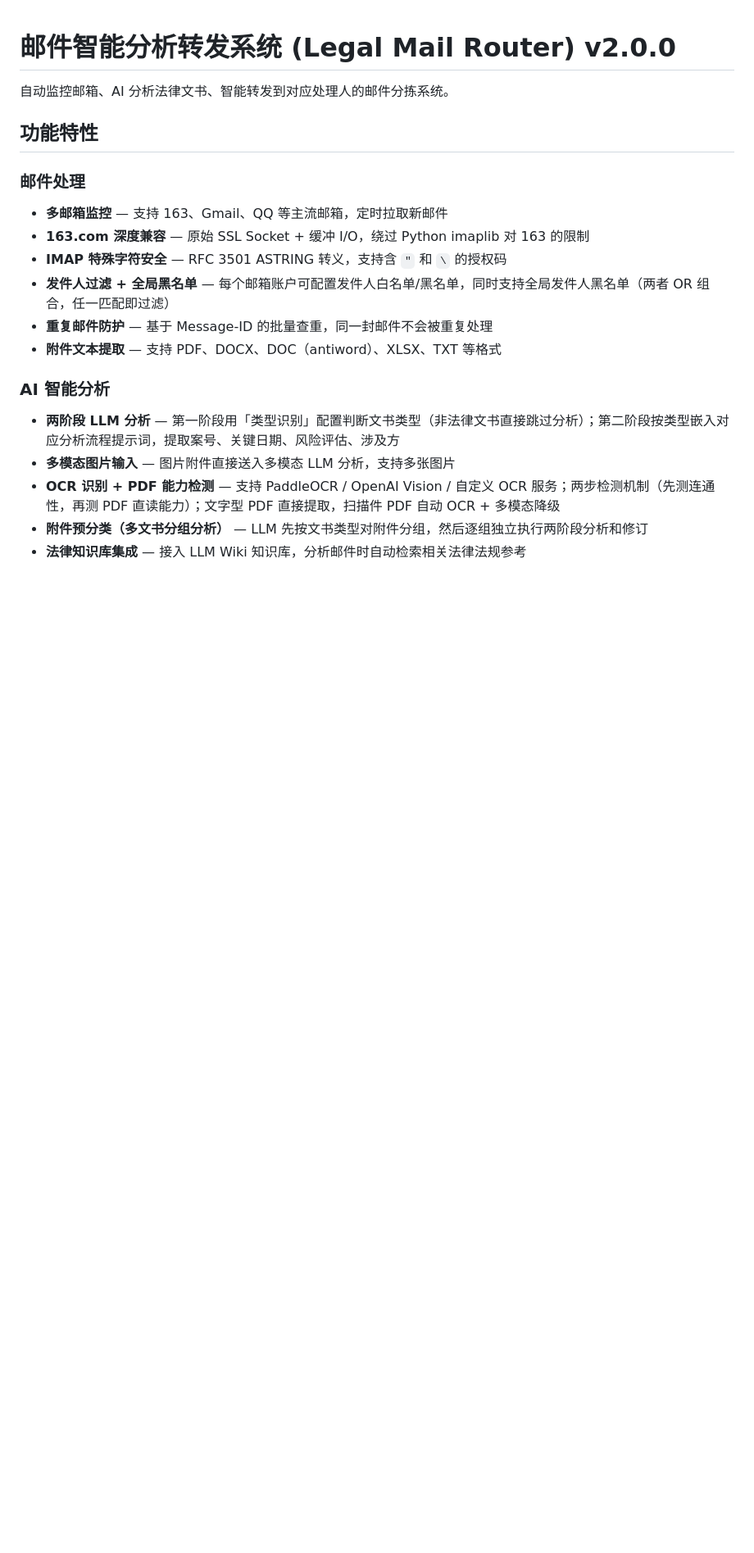
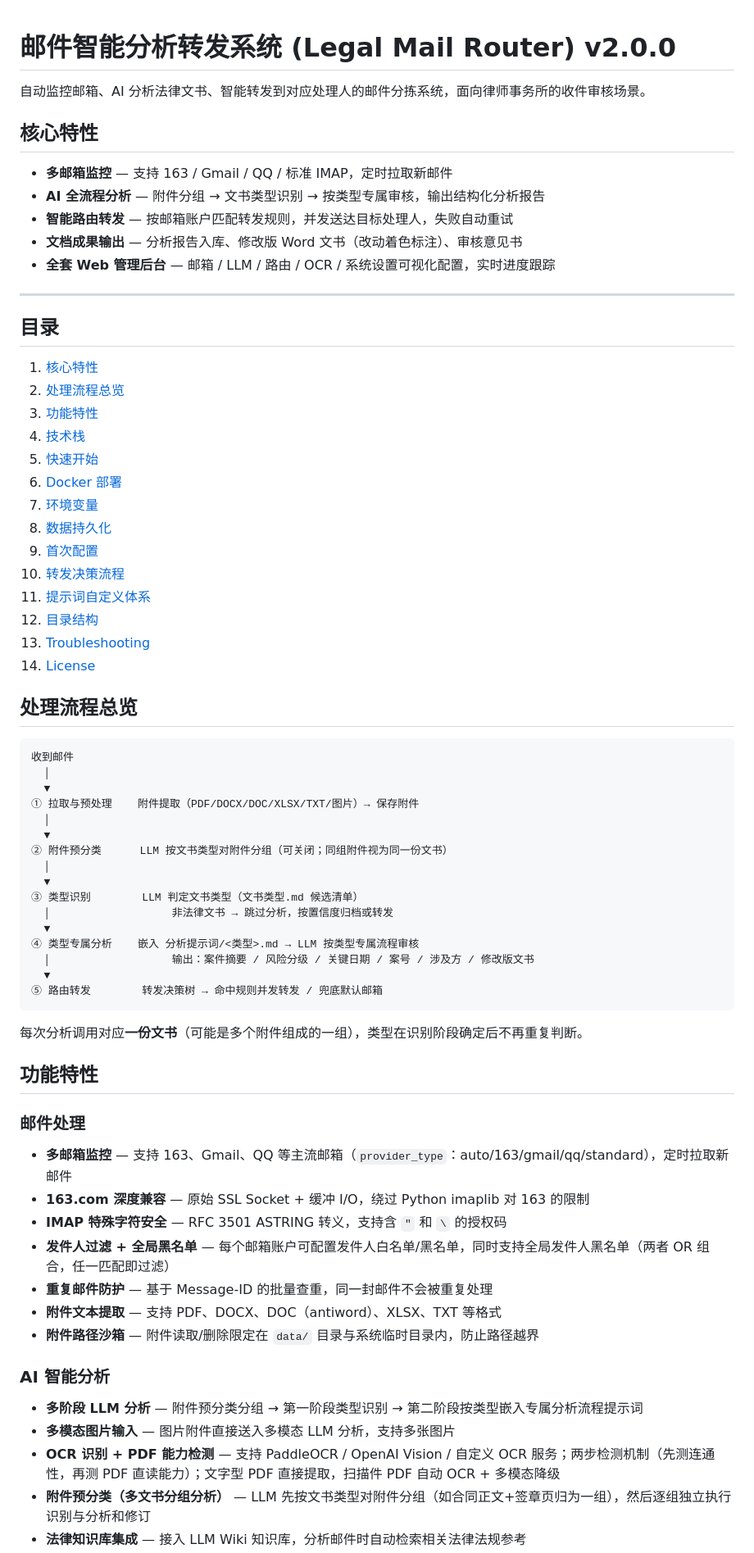
Before and after one commit to masquerator-coder/legal-mail-router, a Markdown page: README.md, the part around one of its changes. Shown at 82% size. Rendered like a GitHub page; blank space fills up the shorter version.

````diff
--- a/README.md
+++ b/README.md
@@ -1,20 +1,73 @@
 # 邮件智能分析转发系统 (Legal Mail Router) v2.0.0
 
-自动监控邮箱、AI 分析法律文书、智能转发到对应处理人的邮件分拣系统。
+自动监控邮箱、AI 分析法律文书、智能转发到对应处理人的邮件分拣系统，面向律师事务所的收件审核场景。
+
+## 核心特性
+
+- **多邮箱监控** — 支持 163 / Gmail / QQ / 标准 IMAP，定时拉取新邮件
+- **AI 全流程分析** — 附件分组 → 文书类型识别 → 按类型专属审核，输出结构化分析报告
+- **智能路由转发** — 按邮箱账户匹配转发规则，并发送达目标处理人，失败自动重试
+- **文档成果输出** — 分析报告入库、修改版 Word 文书（改动着色标注）、审核意见书
+- **全套 Web 管理后台** — 邮箱 / LLM / 路由 / OCR / 系统设置可视化配置，实时进度跟踪
+
+---
+
+## 目录
+
+1. [核心特性](#核心特性)
+2. [处理流程总览](#处理流程总览)
+3. [功能特性](#功能特性)
+4. [技术栈](#技术栈)
+5. [快速开始](#快速开始)
+6. [Docker 部署](#docker-部署)
+7. [环境变量](#环境变量)
+8. [数据持久化](#数据持久化)
+9. [首次配置](#首次配置)
+10. [转发决策流程](#转发决策流程)
+11. [提示词自定义体系](#提示词自定义体系)
+12. [目录结构](#目录结构)
+13. [Troubleshooting](#troubleshooting)
+14. [License](#license)
+
+## 处理流程总览
+
+```
+收到邮件
+  │
+  ▼
+① 拉取与预处理    附件提取（PDF/DOCX/DOC/XLSX/TXT/图片）→ 保存附件
+  │
+  ▼
+② 附件预分类      LLM 按文书类型对附件分组（可关闭；同组附件视为同一份文书）
+  │
+  ▼
+③ 类型识别        LLM 判定文书类型（文书类型.md 候选清单）
+  │                   非法律文书 → 跳过分析，按置信度归档或转发
+  ▼
+④ 类型专属分析    嵌入 分析提示词/<类型>.md → LLM 按类型专属流程审核
+  │                   输出：案件摘要 / 风险分级 / 关键日期 / 案号 / 涉及方 / 修改版文书
+  ▼
+⑤ 路由转发        转发决策树 → 命中规则并发转发 / 兜底默认邮箱
+```
+
+每次分析调用对应**一份文书**（可能是多个附件组成的一组），类型在识别阶段确定后不再重复判断。
 
 ## 功能特性
 
 ### 邮件处理
-- **多邮箱监控** — 支持 163、Gmail、QQ 等主流邮箱，定时拉取新邮件
+
+- **多邮箱监控** — 支持 163、Gmail、QQ 等主流邮箱（`provider_type`：auto/163/gmail/qq/standard），定时拉取新邮件
 - **163.com 深度兼容** — 原始 SSL Socket + 缓冲 I/O，绕过 Python imaplib 对 163 的限制
 - **IMAP 特殊字符安全** — RFC 3501 ASTRING 转义，支持含 `"` 和 `\` 的授权码
 - **发件人过滤 + 全局黑名单** — 每个邮箱账户可配置发件人白名单/黑名单，同时支持全局发件人黑名单（两者 OR 组合，任一匹配即过滤）
 - **重复邮件防护** — 基于 Message-ID 的批量查重，同一封邮件不会被重复处理
 - **附件文本提取** — 支持 PDF、DOCX、DOC（antiword）、XLSX、TXT 等格式
+- **附件路径沙箱** — 附件读取/删除限定在 `data/` 目录与系统临时目录内，防止路径越界
 
 ### AI 智能分析
-- **两阶段 LLM 分析** — 第一阶段用「类型识别」配置判断文书类型（非法律文书直接跳过分析）；第二阶段按类型嵌入对应分析流程提示词，提取案号、关键日期、风险评估、涉及方
+
+- **多阶段 LLM 分析** — 附件预分类分组 → 第一阶段类型识别 → 第二阶段按类型嵌入专属分析流程提示词
 - **多模态图片输入** — 图片附件直接送入多模态 LLM 分析，支持多张图片
 - **OCR 识别 + PDF 能力检测** — 支持 PaddleOCR / OpenAI Vision / 自定义 OCR 服务；两步检测机制（先测连通性，再测 PDF 直读能力）；文字型 PDF 直接提取，扫描件 PDF 自动 OCR + 多模态降级
-- **附件预分类（多文书分组分析）** — LLM 先按文书类型对附件分组，然后逐组独立执行两阶段分析和修订
+- **附件预分类（多文书分组分析）** — LLM 先按文书类型对附件分组（如合同正文+签章页归为一组），然后逐组独立执行识别与分析和修订
 - **法律知识库集成** — 接入 LLM Wiki 知识库，分析邮件时自动检索相关法律法规参考
````
Also changed, not shown: other parts of README.md (+86 -42 lines).
